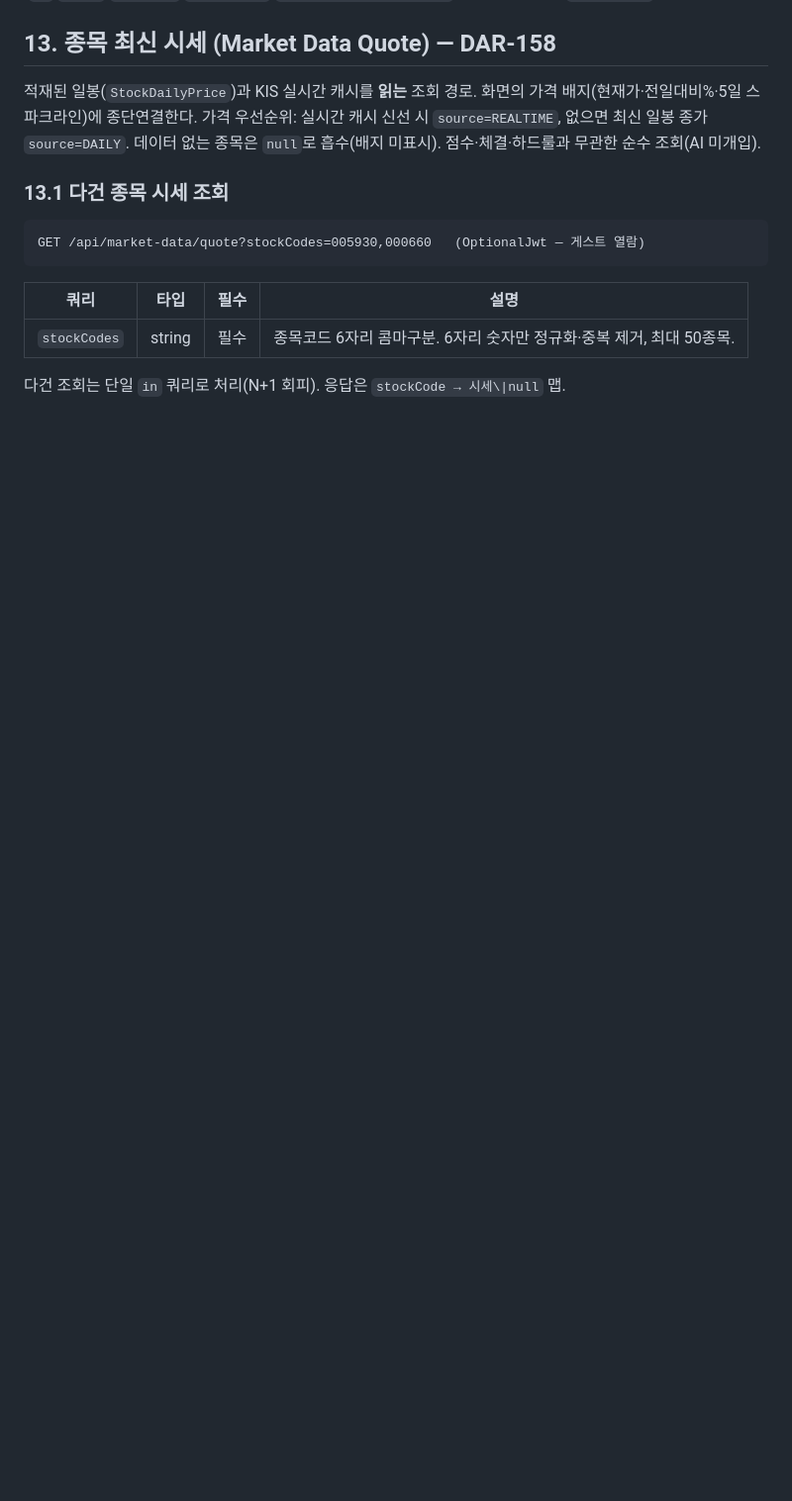
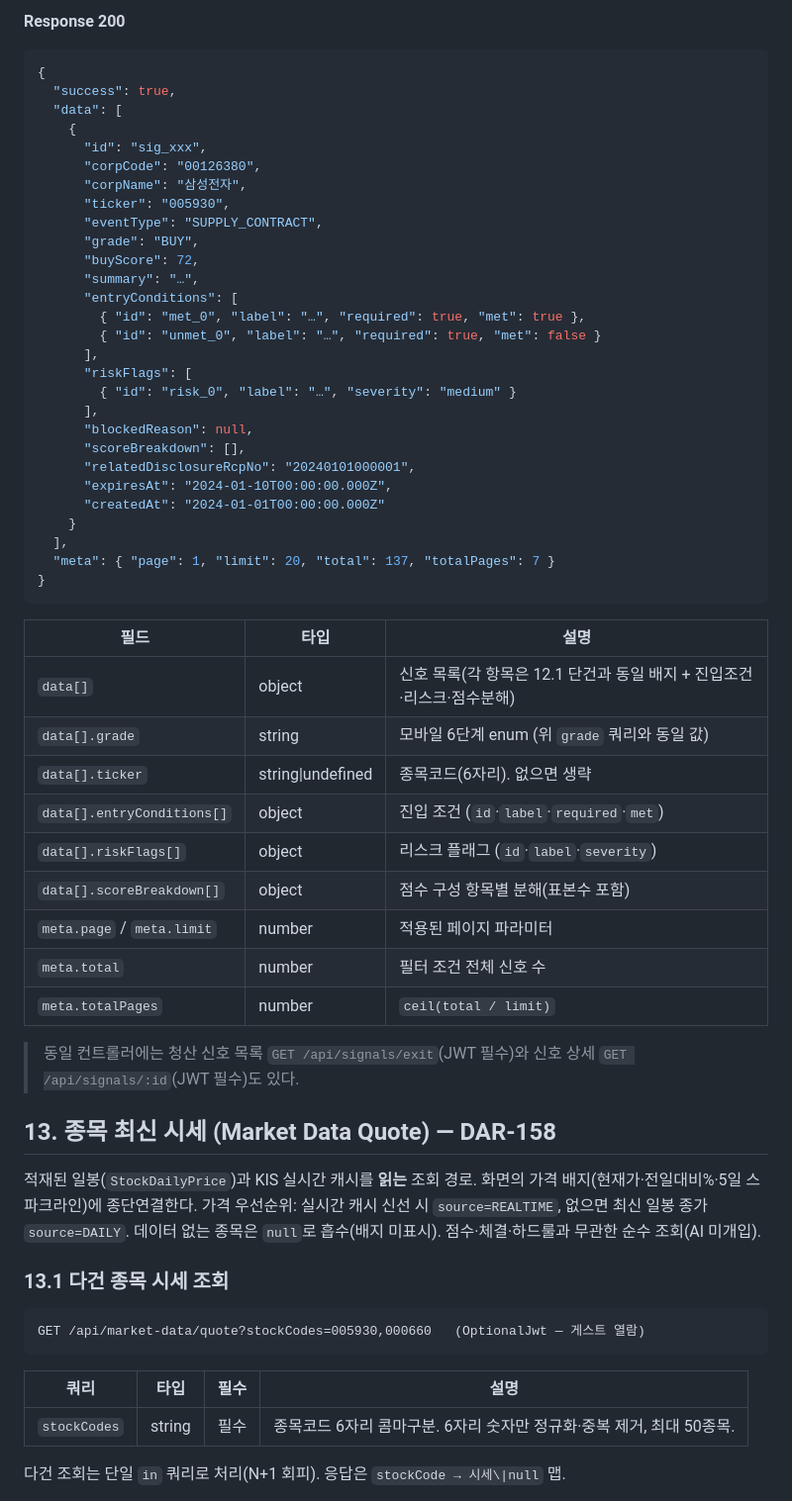
Before and after one commit to Dubbi96/dart-notification, a Markdown page: docs/api-specification.md, the part around one of its changes. Shown at 99% size. Rendered like a GitHub page; blank space fills up the shorter version.

````diff
--- a/docs/api-specification.md
+++ b/docs/api-specification.md
@@ -1149,3 +1169,50 @@ GET /api/signals/by-disclosure/:rcpNo   (JWT 필수)
+**Response 200**
+
+```json
+{
+  "success": true,
+  "data": [
+    {
+      "id": "sig_xxx",
+      "corpCode": "00126380",
+      "corpName": "삼성전자",
+      "ticker": "005930",
+      "eventType": "SUPPLY_CONTRACT",
+      "grade": "BUY",
+      "buyScore": 72,
+      "summary": "…",
+      "entryConditions": [
+        { "id": "met_0", "label": "…", "required": true, "met": true },
+        { "id": "unmet_0", "label": "…", "required": true, "met": false }
+      ],
+      "riskFlags": [
+        { "id": "risk_0", "label": "…", "severity": "medium" }
+      ],
+      "blockedReason": null,
+      "scoreBreakdown": [],
+      "relatedDisclosureRcpNo": "20240101000001",
+      "expiresAt": "2024-01-10T00:00:00.000Z",
+      "createdAt": "2024-01-01T00:00:00.000Z"
+    }
+  ],
+  "meta": { "page": 1, "limit": 20, "total": 137, "totalPages": 7 }
+}
+```
+
+| 필드 | 타입 | 설명 |
+|---|---|---|
+| `data[]` | object | 신호 목록(각 항목은 12.1 단건과 동일 배지 + 진입조건·리스크·점수분해) |
+| `data[].grade` | string | 모바일 6단계 enum (위 `grade` 쿼리와 동일 값) |
+| `data[].ticker` | string\|undefined | 종목코드(6자리). 없으면 생략 |
+| `data[].entryConditions[]` | object | 진입 조건 (`id`·`label`·`required`·`met`) |
+| `data[].riskFlags[]` | object | 리스크 플래그 (`id`·`label`·`severity`) |
+| `data[].scoreBreakdown[]` | object | 점수 구성 항목별 분해(표본수 포함) |
+| `meta.page` / `meta.limit` | number | 적용된 페이지 파라미터 |
+| `meta.total` | number | 필터 조건 전체 신호 수 |
+| `meta.totalPages` | number | `ceil(total / limit)` |
+
+> 동일 컨트롤러에는 청산 신호 목록 `GET /api/signals/exit`(JWT 필수)와 신호 상세 `GET /api/signals/:id`(JWT 필수)도 있다.
+
 ## 13. 종목 최신 시세 (Market Data Quote) — DAR-158
 
 적재된 일봉(`StockDailyPrice`)과 KIS 실시간 캐시를 **읽는** 조회 경로. 화면의 가격 배지(현재가·전일대비%·5일 스파크라인)에 종단연결한다. 가격 우선순위: 실시간 캐시 신선 시 `source=REALTIME`, 없으면 최신 일봉 종가 `source=DAILY`. 데이터 없는 종목은 `null`로 흡수(배지 미표시). 점수·체결·하드룰과 무관한 순수 조회(AI 미개입).
````
Also changed, not shown: other parts of docs/api-specification.md (+49 -2 lines), docs/database-schema.md (+2 -2 lines).
